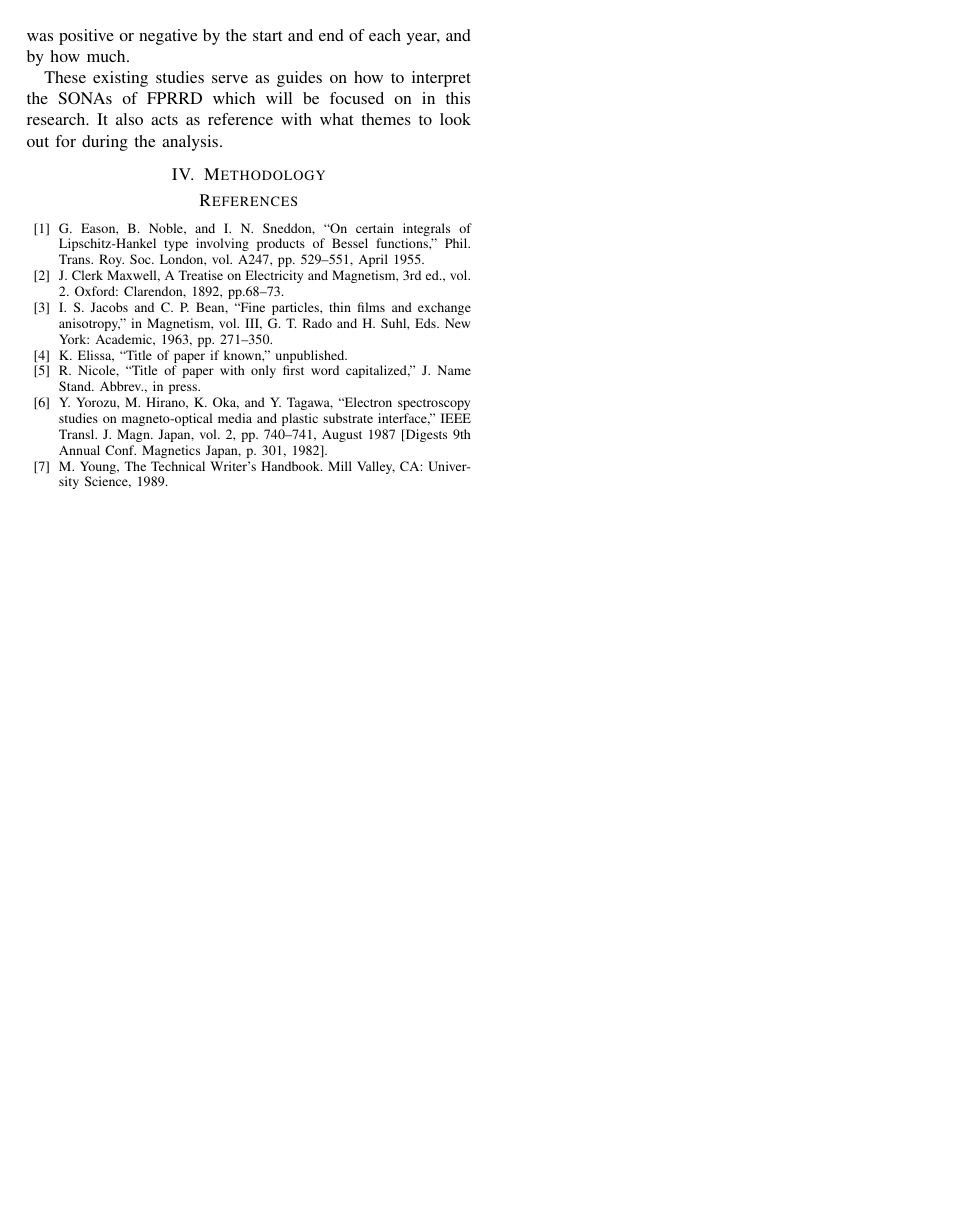
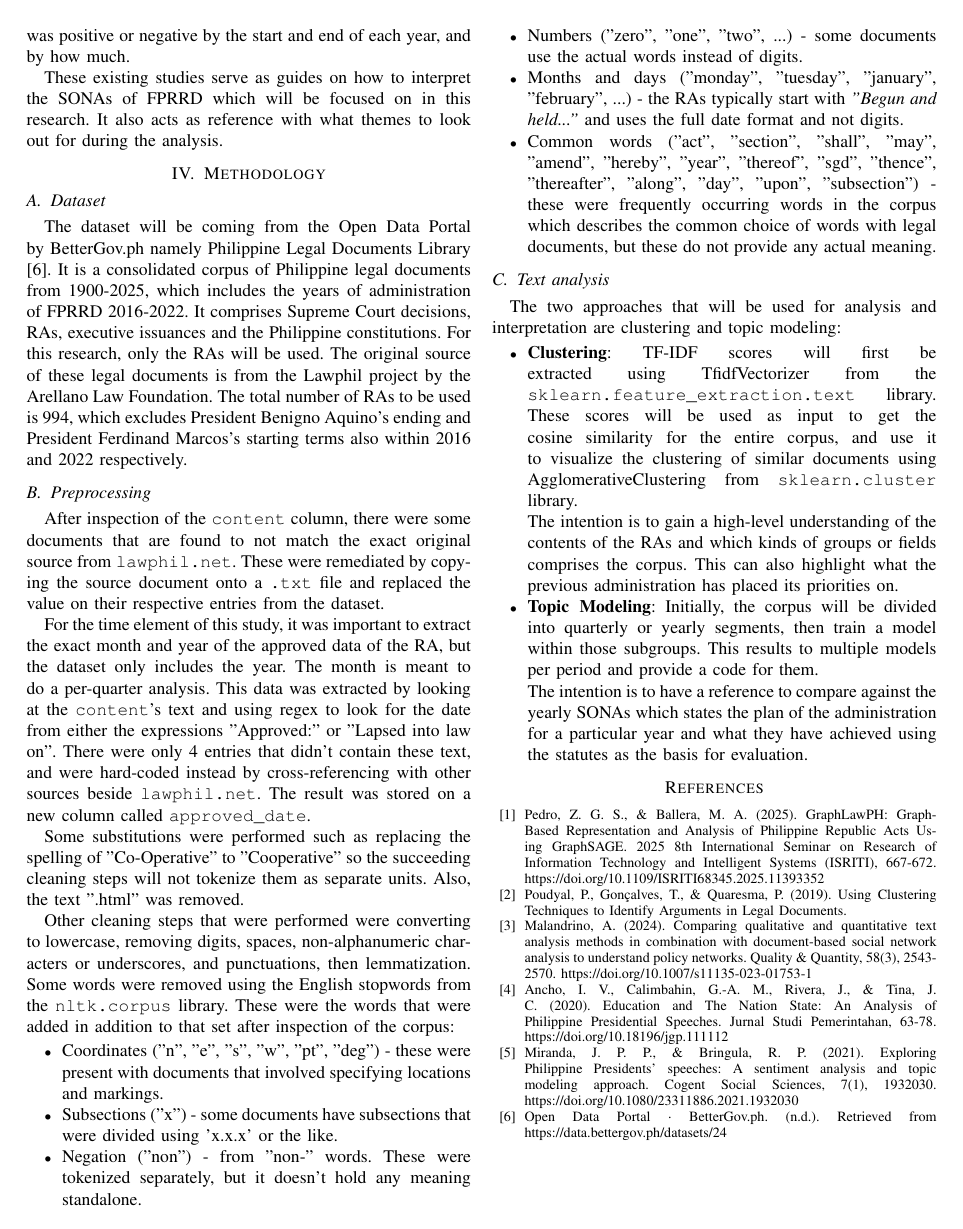
Before and after one commit to kabiikawa/csci-261.03-project, a LaTeX paper (project/paper/IEEE_Conference_Template/conference_101719.tex): page 2 of 2. Compiled offline with pdfLaTeX; a missing font is replaced by an installed copy or a similar font; a LaTeX package or settings file that is missing is left out.

Commit message:
methodology

```diff
--- a/project/paper/IEEE_Conference_Template/conference_101719.tex
+++ b/project/paper/IEEE_Conference_Template/conference_101719.tex
@@ -63,19 +63,48 @@ Presidential speeches are a good way to analyze rhetorics and speech behaviors o
 
-Miranda and Bringula's approach leans more into revealing the underlying patterns from multiple presidential speeches spanning from the past 13 Philippine presidents. They used topic modelling to extract prominent themes as well as term frequency to compare the priorities of each president. They also used sentiment analysis to classify whether each speech was positive or negative by the start and end of each year, and by how much.
+Miranda and Bringula's\cite{sona} approach leans more into revealing the underlying patterns from multiple presidential speeches spanning from the past 13 Philippine presidents. They used topic modelling to extract prominent themes as well as term frequency to compare the priorities of each president. They also used sentiment analysis to classify whether each speech was positive or negative by the start and end of each year, and by how much.
 
 These existing studies serve as guides on how to interpret the SONAs of FPRRD which will be focused on in this research. It also acts as reference with what themes to look out for during the analysis.
 
 \section{Methodology}
+\subsection{Dataset}
+The dataset will be coming from the Open Data Portal by BetterGov.ph namely Philippine Legal Documents Library\cite{dataset}. It is a consolidated corpus of Philippine legal documents from 1900-2025, which includes the years of administration of FPRRD 2016-2022. It comprises Supreme Court decisions, RAs, executive issuances and the Philippine constitutions. For this research, only the RAs will be used. The original source of these legal documents is from the Lawphil project by the Arellano Law Foundation. The total number of RAs to be used is 994, which excludes President Benigno Aquino's ending and President Ferdinand Marcos's starting terms also within 2016 and 2022 respectively.
 
+\subsection{Preprocessing}
+After inspection of the \texttt{content} column, there were some documents that are found to not match the exact original source from \texttt{lawphil.net}. These were remediated by copying the source document onto a \texttt{.txt} file and replaced the value on their respective entries from the dataset.
+
+For the time element of this study, it was important to extract the exact month and year of the approved data of the RA, but the dataset only includes the year. The month is meant to do a per-quarter analysis. This data was extracted by looking at the \texttt{content}'s text and using regex to look for the date from either the expressions "Approved:" or "Lapsed into law on". There were only 4 entries that didn't contain these text, and were hard-coded instead by cross-referencing with other sources beside \texttt{lawphil.net}. The result was stored on a new column called \texttt{approved\_date}.
+
+Some substitutions were performed such as replacing the spelling of "Co-Operative" to "Cooperative" so the succeeding cleaning steps will not tokenize them as separate units. Also, the text ".html" was removed.
+
+Other cleaning steps that were performed were converting to lowercase, removing digits, spaces, non-alphanumeric characters or underscores, and punctuations, then lemmatization. Some words were removed using the English stopwords from the \texttt{nltk.corpus} library. These were the words that were added in addition to that set after inspection of the corpus:
+\begin{itemize}
+    \item Coordinates ("n", "e", "s", "w", "pt", "deg") - these were present with documents that involved specifying locations and markings.
+    \item Subsections ("x") - some documents have subsections that were divided using 'x.x.x' or the like.
+    \item Negation ("non") - from "non-" words. These were tokenized separately, but it doesn't hold any meaning standalone.
+    \item Numbers ("zero", "one", "two", ...) - some documents use the actual words instead of digits.
+    \item Months and days ("monday", "tuesday", "january", "february", ...) - the RAs typically start with \textit{"Begun and held..."} and uses the full date format and not digits.
+    \item Common words ("act", "section", "shall", "may", "amend", "hereby", "year", "thereof", "sgd", "thence", "thereafter", "along", "day", "upon", "subsection") - these were frequently occurring words in the corpus which describes the common choice of words with legal documents, but these do not provide any actual meaning.
+\end{itemize}
+
+\subsection{Text analysis}
+The two approaches that will be used for analysis and interpretation are clustering and topic modeling:
+\begin{itemize}
+    \item \textbf{Clustering}: TF-IDF scores will first be extracted using TfidfVectorizer from the \texttt{sklearn.feature\_extraction.text} library. These scores will be used as input to get the cosine similarity for the entire corpus, and use it to visualize the clustering of similar documents using AgglomerativeClustering from \texttt{sklearn.cluster} library.
+
+    The intention is to gain a high-level understanding of the contents of the RAs and which kinds of groups or fields comprises the corpus. This can also highlight what the previous administration has placed its priorities on.
+    \item \textbf{Topic Modeling}: Initially, the corpus will be divided into quarterly or yearly segments, then train a model within those subgroups. This results to multiple models per period and provide a code for them.
+
+    The intention is to have a reference to compare against the yearly SONAs which states the plan of the administration for a particular year and what they have achieved using the statutes as the basis for evaluation.
+\end{itemize}
 
 \begin{thebibliography}{00}
-\bibitem{b1} G. Eason, B. Noble, and I. N. Sneddon, ``On certain integrals of Lipschitz-Hankel type involving products of Bessel functions,'' Phil. Trans. Roy. Soc. London, vol. A247, pp. 529--551, April 1955.
-\bibitem{b2} J. Clerk Maxwell, A Treatise on Electricity and Magnetism, 3rd ed., vol. 2. Oxford: Clarendon, 1892, pp.68--73.
-\bibitem{b3} I. S. Jacobs and C. P. Bean, ``Fine particles, thin films and exchange anisotropy,'' in Magnetism, vol. III, G. T. Rado and H. Suhl, Eds. New York: Academic, 1963, pp. 271--350.
-\bibitem{b4} K. Elissa, ``Title of paper if known,'' unpublished.
-\bibitem{b5} R. Nicole, ``Title of paper with only first word capitalized,'' J. Name Stand. Abbrev., in press.
-\bibitem{b6} Y. Yorozu, M. Hirano, K. Oka, and Y. Tagawa, ``Electron spectroscopy studies on magneto-optical media and plastic substrate interface,'' IEEE Transl. J. Magn. Japan, vol. 2, pp. 740--741, August 1987 [Digests 9th Annual Conf. Magnetics Japan, p. 301, 1982].
-\bibitem{b7} M. Young, The Technical Writer's Handbook. Mill Valley, CA: University Science, 1989.
+\bibitem{graphsage} Pedro, Z. G. S., \& Ballera, M. A. (2025). GraphLawPH: Graph-Based Representation and Analysis of Philippine Republic Acts Using GraphSAGE. 2025 8th International Seminar on Research of Information Technology and Intelligent Systems (ISRITI), 667-672. https://doi.org/10.1109/ISRITI68345.2025.11393352
+\bibitem{cluster} Poudyal, P., Gonçalves, T., \& Quaresma, P. (2019). Using Clustering Techniques to Identify Arguments in Legal Documents.
+\bibitem{sna} Malandrino, A. (2024). Comparing qualitative and quantitative text analysis methods in combination with document-based social network analysis to understand policy networks. Quality \& Quantity, 58(3), 2543-2570. https://doi.org/10.1007/s11135-023-01753-1
+\bibitem{education} Ancho, I. V., Calimbahin, G.-A. M., Rivera, J., \& Tina, J. C. (2020). Education and The Nation State: An Analysis of Philippine Presidential Speeches. Jurnal Studi Pemerintahan, 63-78. https://doi.org/10.18196/jgp.111112
+\bibitem{sona} Miranda, J. P. P., \& Bringula, R. P. (2021). Exploring Philippine Presidents' speeches: A sentiment analysis and topic modeling approach. Cogent Social Sciences, 7(1), 1932030. https://doi.org/10.1080/23311886.2021.1932030
+\bibitem{dataset} Open Data Portal · BetterGov.ph. (n.d.). Retrieved from https://data.bettergov.ph/datasets/24
+
 \end{thebibliography}
 \vspace{12pt}
 \end{document}
```
Also changed, not shown: project/paper/IEEE_Conference_Template/conference_101719.pdf, project/paper/IEEE_Conference_Template/conference_101719.tex (8 more changed lines).
